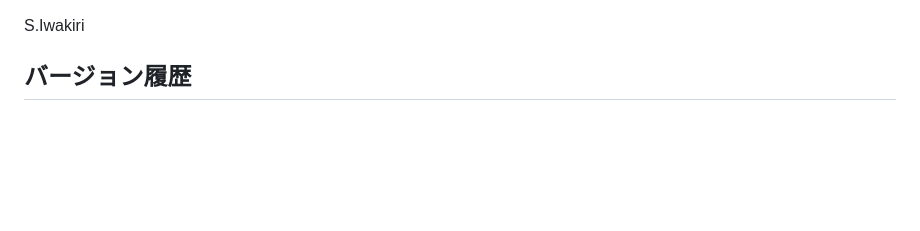
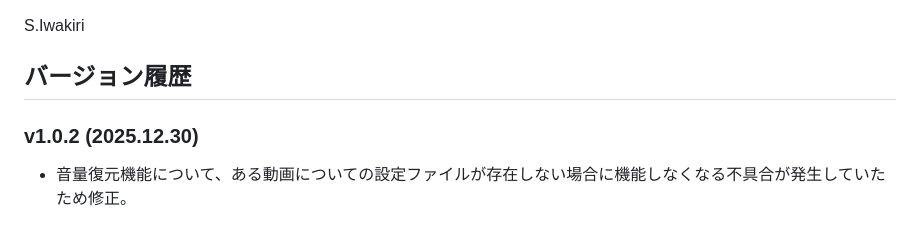
Before and after one commit to shoma2005/shoma2005.github.io, a Markdown page: README.md, the part around one of its changes. GitHub-like rendering; blank space fills up the shorter version.

```diff
--- a/README.md
+++ b/README.md
@@ -259,4 +259,6 @@ MPV Playerは、動画学習や繰り返し視聴に特化した軽量動画プ
 S.Iwakiri
 
 ## バージョン履歴
+### v1.0.2 (2025.12.30)
+- 音量復元機能について、ある動画についての設定ファイルが存在しない場合に機能しなくなる不具合が発生していたため修正。
 
```
Also changed, not shown: other parts of README.md (+2 -2 lines).
